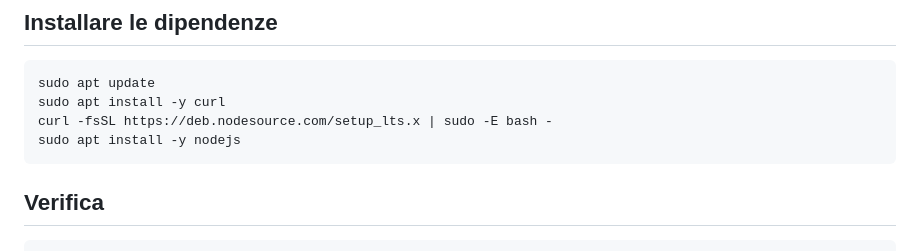
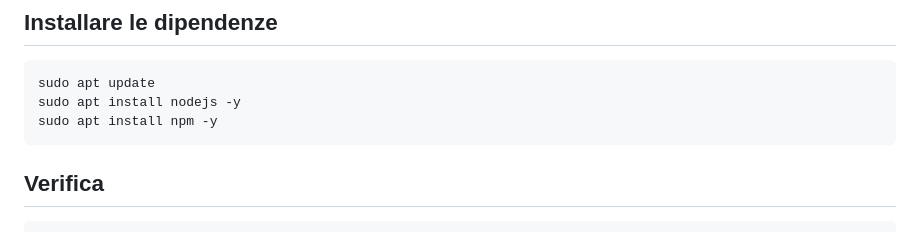
Before and after one commit to incrys/Time-Recorder, a Markdown page: README.md, the part around the change. Rendered like a GitHub page.

````diff
--- a/README.md
+++ b/README.md
@@ -36,9 +36,8 @@ Il sistema prevede:
 
 ```
 sudo apt update
-sudo apt install -y curl
-curl -fsSL https://deb.nodesource.com/setup_lts.x | sudo -E bash -
-sudo apt install -y nodejs
+sudo apt install nodejs -y
+sudo apt install npm -y
 ```
 
 ## Verifica
````
